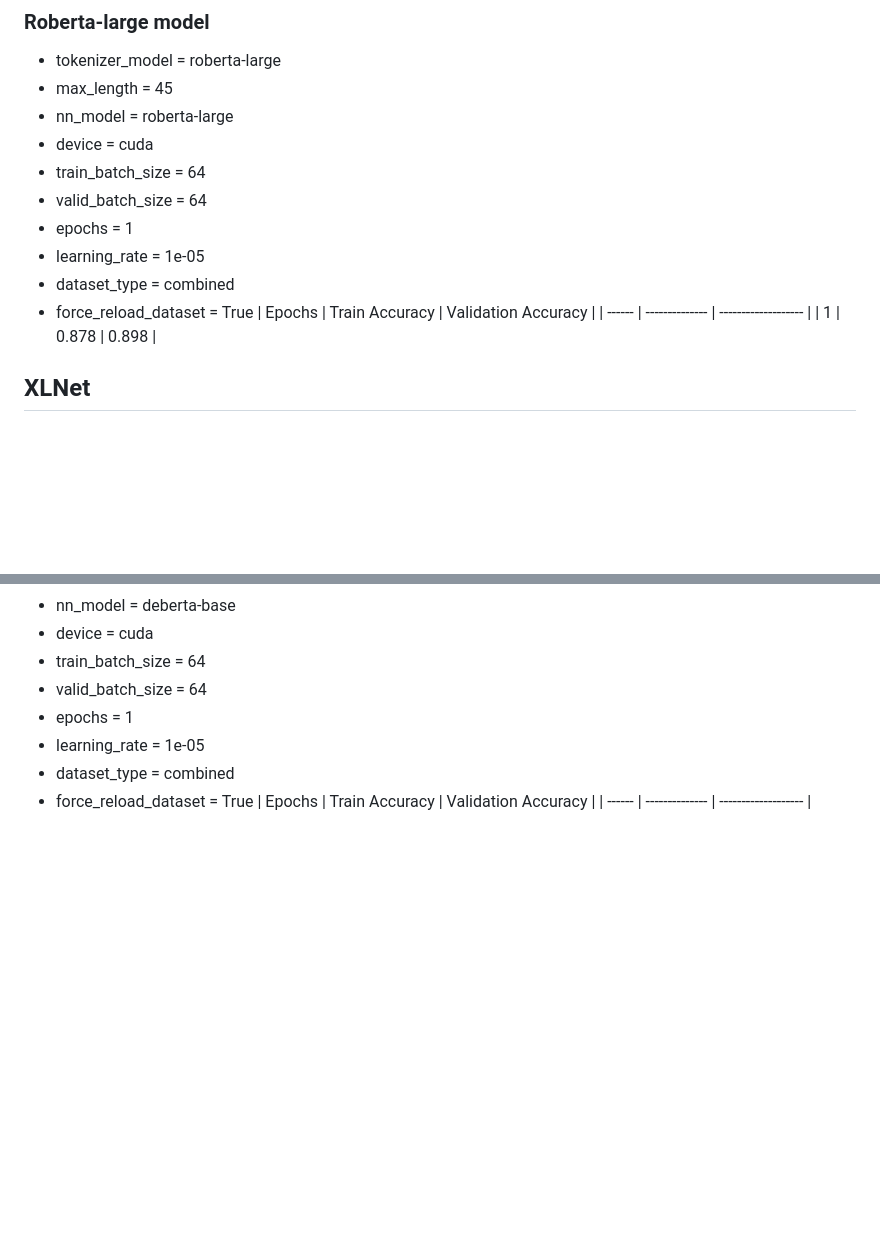
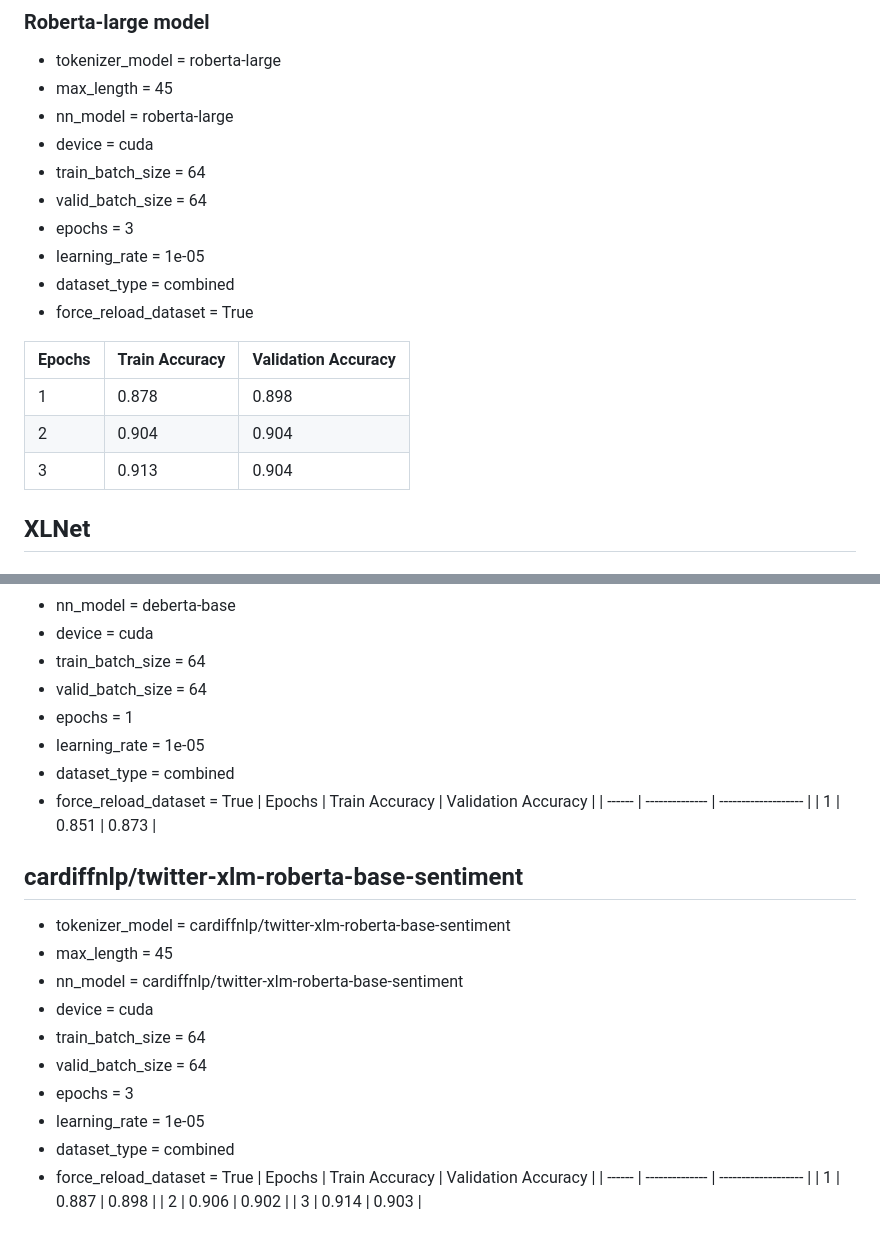
Before and after one commit to partun/project_CIL_2023, a Markdown page: bert/results.md, 2 parts joined by grey strips. Rendered like a GitHub page; blank space fills up the shorter version.

Commit message:
update some roberta results

```diff
--- a/bert/results.md
+++ b/bert/results.md
@@ -395,13 +395,16 @@
 - device           = cuda
 - train_batch_size = 64
 - valid_batch_size = 64
-- epochs           = 1
+- epochs           = 3
 - learning_rate    = 1e-05
 - dataset_type     = combined
 - force_reload_dataset = True
+
 | Epochs | Train Accuracy | Validation Accuracy |
 | ------ | -------------- | ------------------- |
 | 1      | 0.878          | 0.898               |
+| 2      | 0.904          | 0.904               |
+| 3      | 0.913          | 0.904               |
 
 ## XLNet
 
@@ -631,3 +634,21 @@
 - force_reload_dataset = True
 | Epochs | Train Accuracy | Validation Accuracy |
 | ------ | -------------- | ------------------- |
+| 1      | 0.851          | 0.873               |
+
+## cardiffnlp/twitter-xlm-roberta-base-sentiment
+- tokenizer_model  = cardiffnlp/twitter-xlm-roberta-base-sentiment
+- max_length       = 45
+- nn_model         = cardiffnlp/twitter-xlm-roberta-base-sentiment
+- device           = cuda
+- train_batch_size = 64
+- valid_batch_size = 64
+- epochs           = 3
+- learning_rate    = 1e-05
+- dataset_type     = combined
+- force_reload_dataset = True
+| Epochs | Train Accuracy | Validation Accuracy |
+| ------ | -------------- | ------------------- |
+| 1      | 0.887          | 0.898               |
+| 2      | 0.906          | 0.902               |
+| 3      | 0.914          | 0.903               |
```
